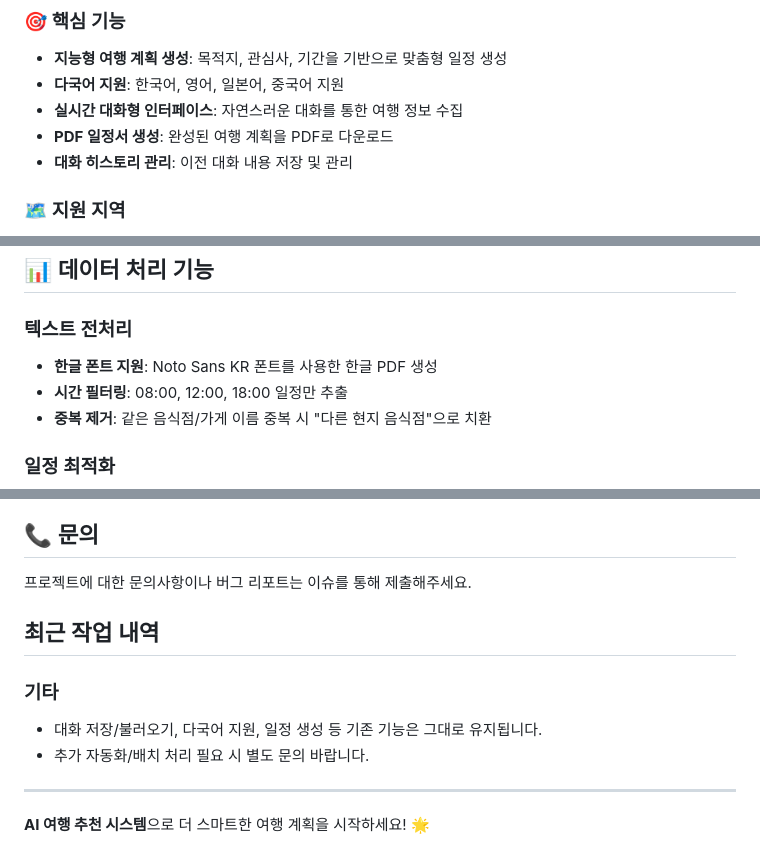
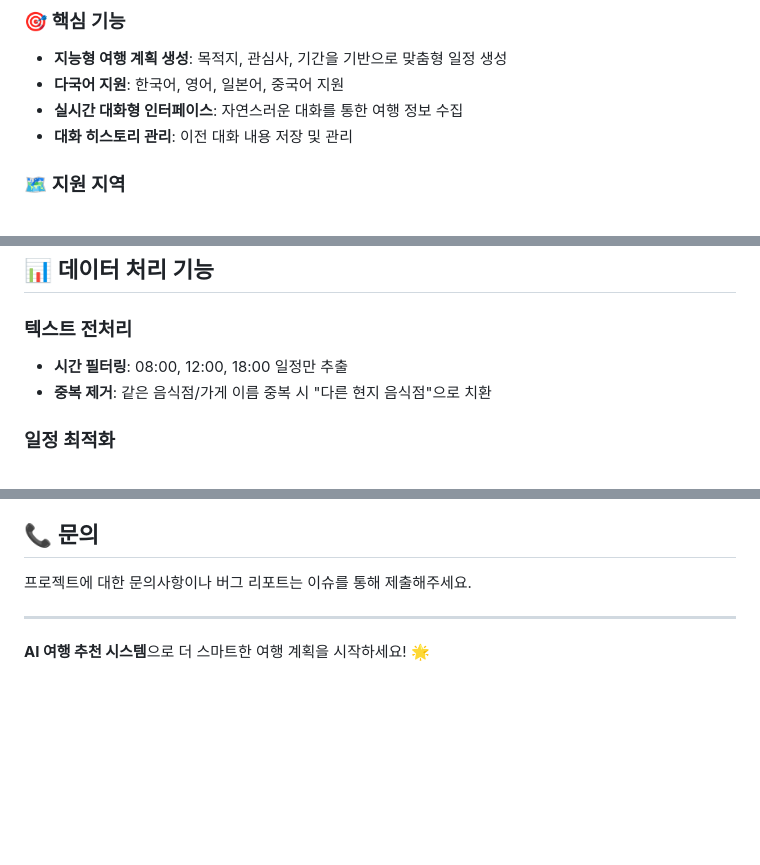
Before and after one commit to bardong/SolomonChatbot, a Markdown page: README.md, 3 parts joined by grey strips. Drawn GitHub-style; blank space fills up the shorter version.

```diff
--- a/README.md
+++ b/README.md
@@ -8,7 +8,6 @@ AI 기반의 지능형 여행 계획 추천 시스템입니다. 사용자의 선
 - **지능형 여행 계획 생성**: 목적지, 관심사, 기간을 기반으로 맞춤형 일정 생성
 - **다국어 지원**: 한국어, 영어, 일본어, 중국어 지원
 - **실시간 대화형 인터페이스**: 자연스러운 대화를 통한 여행 정보 수집
-- **PDF 일정서 생성**: 완성된 여행 계획을 PDF로 다운로드
 - **대화 히스토리 관리**: 이전 대화 내용 저장 및 관리
 
 ### 🗺️ 지원 지역
@@ -134,7 +133,6 @@ prompt = f"""당신은 여행 전문가입니다. 반드시 한국어로만 답
 ## 📊 데이터 처리 기능
 
 ### 텍스트 전처리
-- **한글 폰트 지원**: Noto Sans KR 폰트를 사용한 한글 PDF 생성
 - **시간 필터링**: 08:00, 12:00, 18:00 일정만 추출
 - **중복 제거**: 같은 음식점/가게 이름 중복 시 "다른 현지 음식점"으로 치환
 
@@ -253,12 +250,6 @@ user_state = {
 
 프로젝트에 대한 문의사항이나 버그 리포트는 이슈를 통해 제출해주세요.
 
-## 최근 작업 내역
-
-### 기타
-- 대화 저장/불러오기, 다국어 지원, 일정 생성 등 기존 기능은 그대로 유지됩니다.
-- 추가 자동화/배치 처리 필요 시 별도 문의 바랍니다.
-
 ---
 
 **AI 여행 추천 시스템**으로 더 스마트한 여행 계획을 시작하세요! 🌟
```
Also changed, not shown: other parts of README.md (+0 -1 lines).
